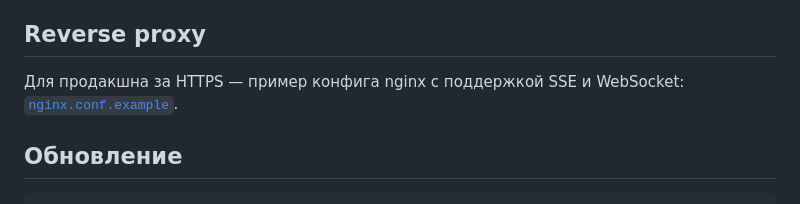
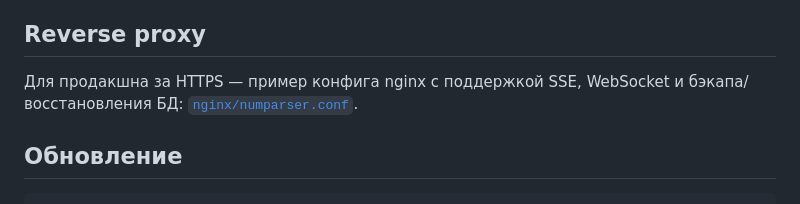
Before and after one commit to Igorek1986/movies-go, a Markdown page: README.md, the part around the change. Drawn GitHub-style.

Commit message:
chore(nginx): drop duplicate nginx.conf.example, keep nginx/numparser.conf

```diff
--- a/README.md
+++ b/README.md
@@ -200,7 +200,7 @@ docker compose up -d --build app
 
 ## Reverse proxy
 
-Для продакшна за HTTPS — пример конфига nginx с поддержкой SSE и WebSocket: [`nginx.conf.example`](nginx.conf.example).
+Для продакшна за HTTPS — пример конфига nginx с поддержкой SSE, WebSocket и бэкапа/восстановления БД: [`nginx/numparser.conf`](nginx/numparser.conf).
 
 ## Обновление
 
```
